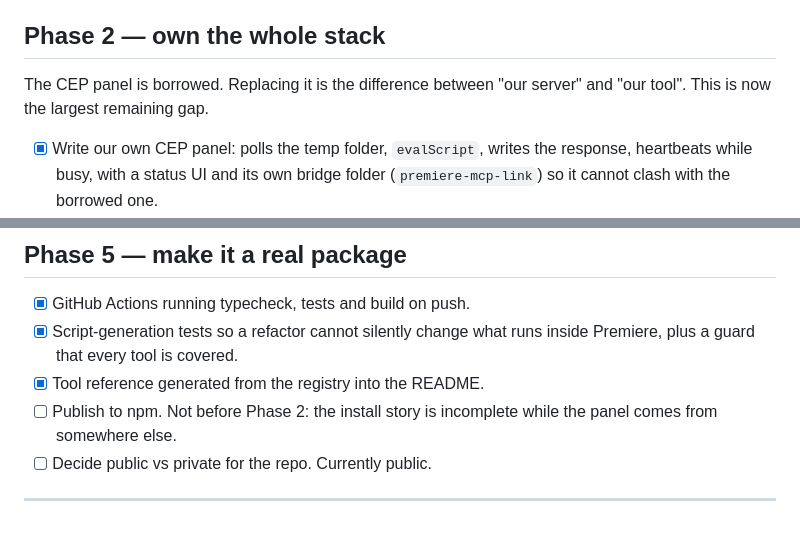
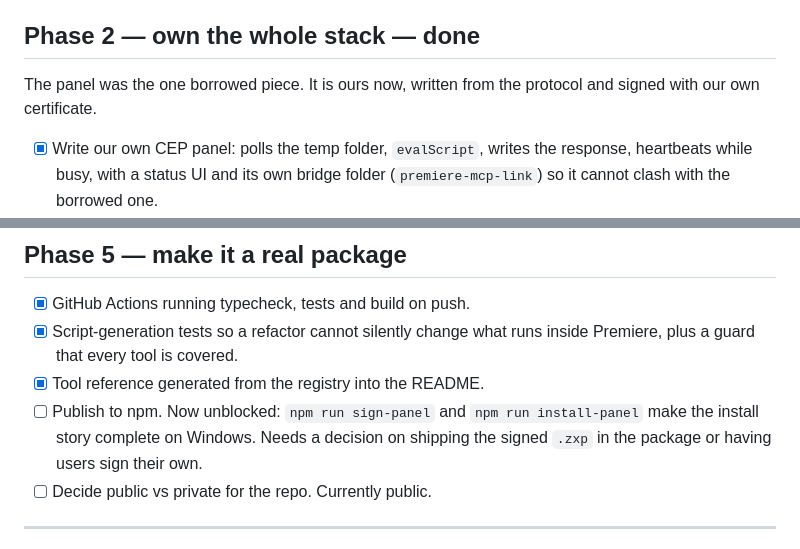
Before and after one commit to MarvelCollin/adobe-premiere-cc-mcp, a Markdown page: TODO.md, 2 parts joined by grey strips. Drawn GitHub-style.

Commit message:
docs: correct stale phase two wording

```diff
--- a/TODO.md
+++ b/TODO.md
@@ -20,10 +20,10 @@ Where this project is going, in rough priority order.
 - [x] Checked-in verification script, one command, read-only by default.
 - [x] Scratch sequence creation so destructive checks do not need the real edit.
 
-## Phase 2 — own the whole stack
+## Phase 2 — own the whole stack — done
 
-The CEP panel is borrowed. Replacing it is the difference between "our server" and
-"our tool". This is now the largest remaining gap.
+The panel was the one borrowed piece. It is ours now, written from the protocol and
+signed with our own certificate.
 
 - [x] Write our own CEP panel: polls the temp folder, `evalScript`, writes the
       response, heartbeats while busy, with a status UI and its own bridge folder
@@ -69,8 +69,9 @@ The CEP panel is borrowed. Replacing it is the difference between "our server" a
 - [x] Script-generation tests so a refactor cannot silently change what runs inside
       Premiere, plus a guard that every tool is covered.
 - [x] Tool reference generated from the registry into the README.
-- [ ] Publish to npm. Not before Phase 2: the install story is incomplete while the
-      panel comes from somewhere else.
+- [ ] Publish to npm. Now unblocked: `npm run sign-panel` and `npm run install-panel`
+      make the install story complete on Windows. Needs a decision on shipping the
+      signed `.zxp` in the package or having users sign their own.
 - [ ] Decide public vs private for the repo. Currently public.
 
 ---
```
